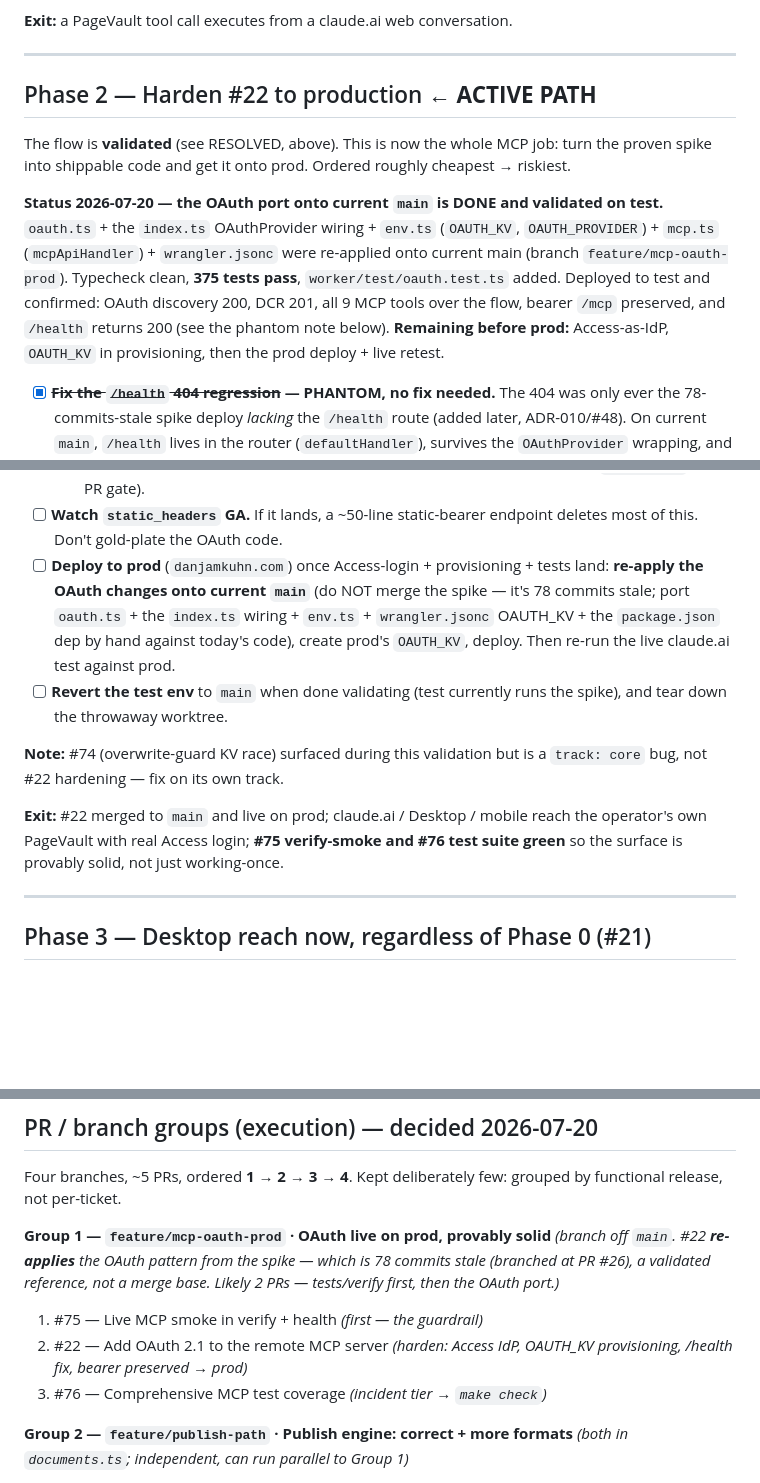
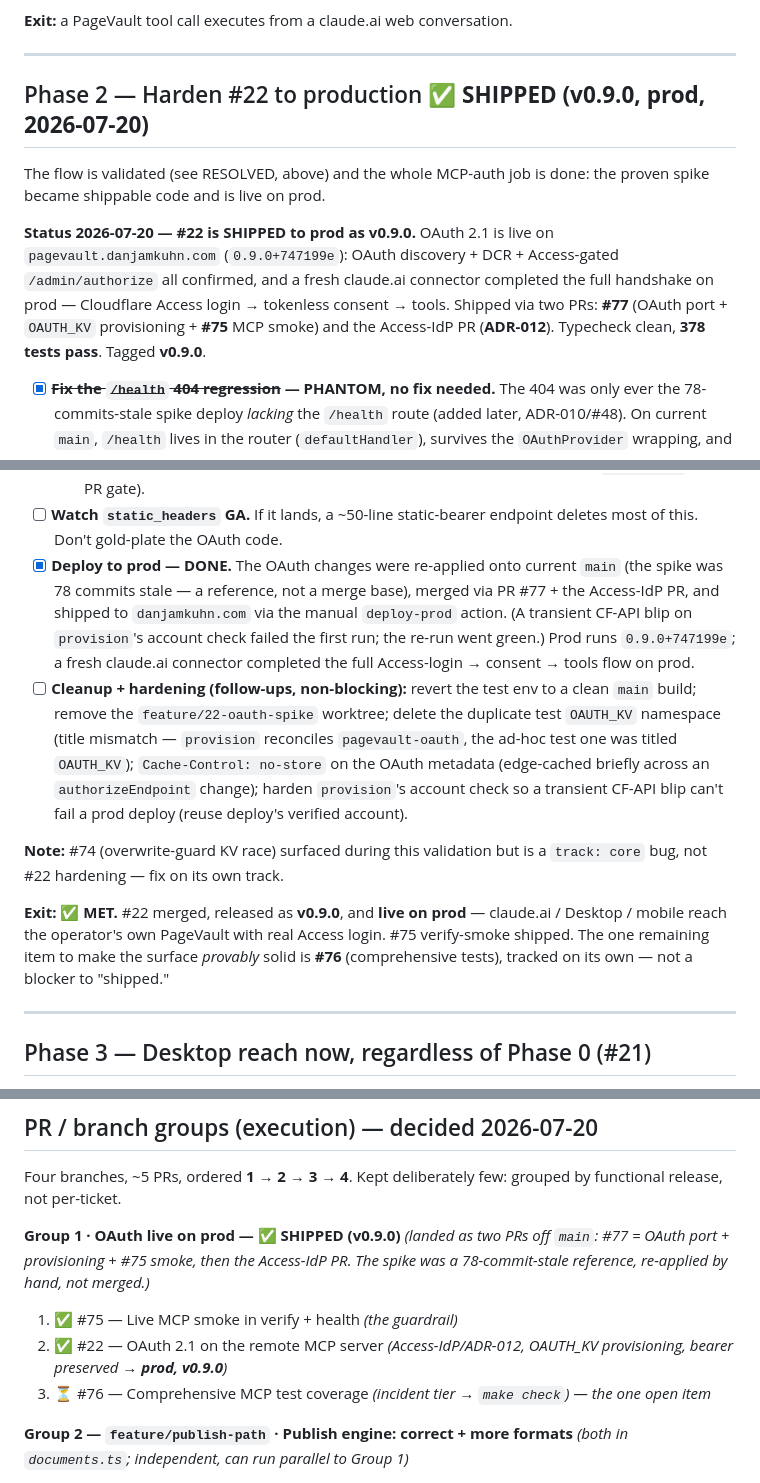
Before and after one commit to danjamk/pagevault, a Markdown page: docs/engineering/mcp-auth-and-packaging-plan.md, 3 parts joined by grey strips. Drawn GitHub-style; folded sections open; blank space fills up the shorter version.

Commit message:
docs: mark #22 (OAuth 2.1) shipped to prod in the plan

```diff
--- a/docs/engineering/mcp-auth-and-packaging-plan.md
+++ b/docs/engineering/mcp-auth-and-packaging-plan.md
@@ -125,20 +126,17 @@ order of what #430 flagged as *observed client behavior*:
 
 ---
 
-## Phase 2 — Harden #22 to production ← **ACTIVE PATH**
+## Phase 2 — Harden #22 to production ✅ **SHIPPED (v0.9.0, prod, 2026-07-20)**
 
-The flow is **validated** (see RESOLVED, above). This is now the whole MCP job:
-turn the proven spike into shippable code and get it onto prod. Ordered roughly
-cheapest → riskiest.
+The flow is validated (see RESOLVED, above) and the whole MCP-auth job is done:
+the proven spike became shippable code and is live on prod.
 
-**Status 2026-07-20 — the OAuth port onto current `main` is DONE and validated on
-test.** `oauth.ts` + the `index.ts` OAuthProvider wiring + `env.ts` (`OAUTH_KV`,
-`OAUTH_PROVIDER`) + `mcp.ts` (`mcpApiHandler`) + `wrangler.jsonc` were re-applied
-onto current main (branch `feature/mcp-oauth-prod`). Typecheck clean, **375 tests
-pass**, `worker/test/oauth.test.ts` added. Deployed to test and confirmed: OAuth
-discovery 200, DCR 201, all 9 MCP tools over the flow, bearer `/mcp` preserved, and
-`/health` returns 200 (see the phantom note below). **Remaining before prod:**
-Access-as-IdP, `OAUTH_KV` in provisioning, then the prod deploy + live retest.
+**Status 2026-07-20 — #22 is SHIPPED to prod as v0.9.0.** OAuth 2.1 is live on
+`pagevault.danjamkuhn.com` (`0.9.0+747199e`): OAuth discovery + DCR + Access-gated
+`/admin/authorize` all confirmed, and a fresh claude.ai connector completed the full
+handshake on prod — Cloudflare Access login → tokenless consent → tools. Shipped via
+two PRs: **#77** (OAuth port + `OAUTH_KV` provisioning + **#75** MCP smoke) and the
+Access-IdP PR (**ADR-012**). Typecheck clean, **378 tests pass**. Tagged **v0.9.0**.
 
 - [x] **~~Fix the `/health` 404 regression~~ — PHANTOM, no fix needed.** The 404 was
       only ever the 78-commits-stale spike deploy *lacking* the `/health` route (added
@@ -173,20 +171,26 @@ Access-as-IdP, `OAUTH_KV` in provisioning, then the prod deploy + live retest.
         regressions. Wire into `make check` (pre-PR gate).
 - [ ] **Watch `static_headers` GA.** If it lands, a ~50-line static-bearer endpoint
       deletes most of this. Don't gold-plate the OAuth code.
-- [ ] **Deploy to prod** (`danjamkuhn.com`) once Access-login + provisioning + tests
-      land: **re-apply the OAuth changes onto current `main`** (do NOT merge the spike —
-      it's 78 commits stale; port `oauth.ts` + the `index.ts` wiring + `env.ts` +
-      `wrangler.jsonc` OAUTH_KV + the `package.json` dep by hand against today's code),
-      create prod's `OAUTH_KV`, deploy. Then re-run the live claude.ai test against prod.
-- [ ] **Revert the test env** to `main` when done validating (test currently runs the
-      spike), and tear down the throwaway worktree.
+- [x] **Deploy to prod — DONE.** The OAuth changes were re-applied onto current `main`
+      (the spike was 78 commits stale — a reference, not a merge base), merged via PR #77 +
+      the Access-IdP PR, and shipped to `danjamkuhn.com` via the manual `deploy-prod` action.
+      (A transient CF-API blip on `provision`'s account check failed the first run; the
+      re-run went green.) Prod runs `0.9.0+747199e`; a fresh claude.ai connector completed
+      the full Access-login → consent → tools flow on prod.
+- [ ] **Cleanup + hardening (follow-ups, non-blocking):** revert the test env to a clean
+      `main` build; remove the `feature/22-oauth-spike` worktree; delete the duplicate test
+      `OAUTH_KV` namespace (title mismatch — `provision` reconciles `pagevault-oauth`, the
+      ad-hoc test one was titled `OAUTH_KV`); `Cache-Control: no-store` on the OAuth metadata
+      (edge-cached briefly across an `authorizeEndpoint` change); harden `provision`'s account
+      check so a transient CF-API blip can't fail a prod deploy (reuse deploy's verified account).
 
 **Note:** #74 (overwrite-guard KV race) surfaced during this validation but is a
 `track: core` bug, not #22 hardening — fix on its own track.
 
-**Exit:** #22 merged to `main` and live on prod; claude.ai / Desktop / mobile reach
-the operator's own PageVault with real Access login; **#75 verify-smoke and #76
-test suite green** so the surface is provably solid, not just working-once.
+**Exit:** ✅ **MET.** #22 merged, released as **v0.9.0**, and **live on prod** — claude.ai /
+Desktop / mobile reach the operator's own PageVault with real Access login. #75 verify-smoke
+shipped. The one remaining item to make the surface *provably* solid is **#76** (comprehensive
+tests), tracked on its own — not a blocker to "shipped."
 
 ---
 
@@ -298,13 +302,12 @@ correctness bug in the shared publish path; fix independent of the above.
 Four branches, ~5 PRs, ordered **1 → 2 → 3 → 4**. Kept deliberately few: grouped by
 functional release, not per-ticket.
 
-**Group 1 — `feature/mcp-oauth-prod` · OAuth live on prod, provably solid** *(branch
-off `main`. #22 **re-applies** the OAuth pattern from the spike — which is 78 commits
-stale (branched at PR #26), a validated *reference*, not a merge base. Likely 2 PRs —
-tests/verify first, then the OAuth port.)*
-1. #75 — Live MCP smoke in verify + health *(first — the guardrail)*
-2. #22 — Add OAuth 2.1 to the remote MCP server *(harden: Access IdP, OAUTH_KV provisioning, /health fix, bearer preserved → prod)*
-3. #76 — Comprehensive MCP test coverage *(incident tier → `make check`)*
+**Group 1 · OAuth live on prod — ✅ SHIPPED (v0.9.0)** *(landed as two PRs off `main`:
+#77 = OAuth port + provisioning + #75 smoke, then the Access-IdP PR. The spike was a
+78-commit-stale reference, re-applied by hand, not merged.)*
+1. ✅ #75 — Live MCP smoke in verify + health *(the guardrail)*
+2. ✅ #22 — OAuth 2.1 on the remote MCP server *(Access-IdP/ADR-012, OAUTH_KV provisioning, bearer preserved → **prod, v0.9.0**)*
+3. ⏳ #76 — Comprehensive MCP test coverage *(incident tier → `make check`) — the one open item*
 
 **Group 2 — `feature/publish-path` · Publish engine: correct + more formats** *(both in
 `documents.ts`; independent, can run parallel to Group 1)*
```
Also changed, not shown: other parts of docs/engineering/mcp-auth-and-packaging-plan.md (+3 -2 lines).
